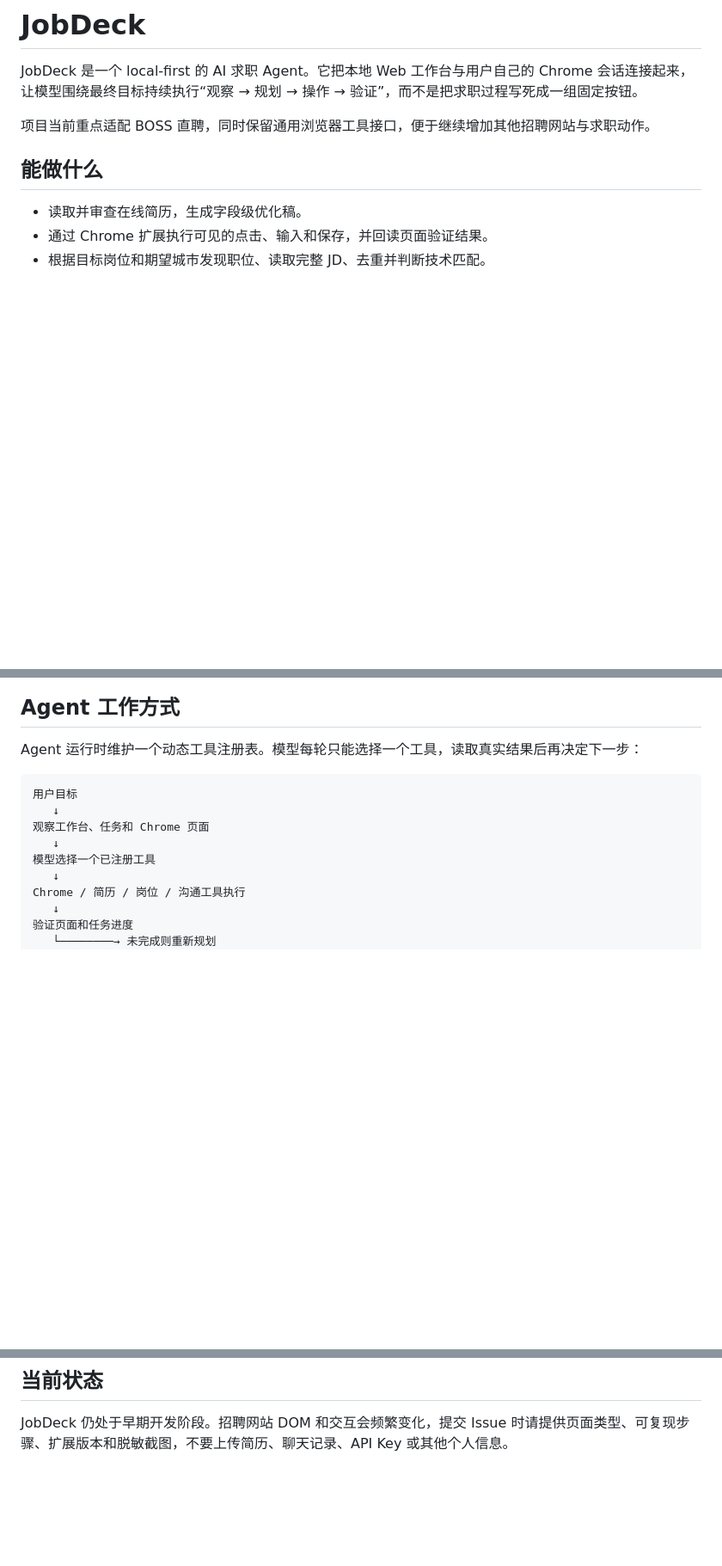
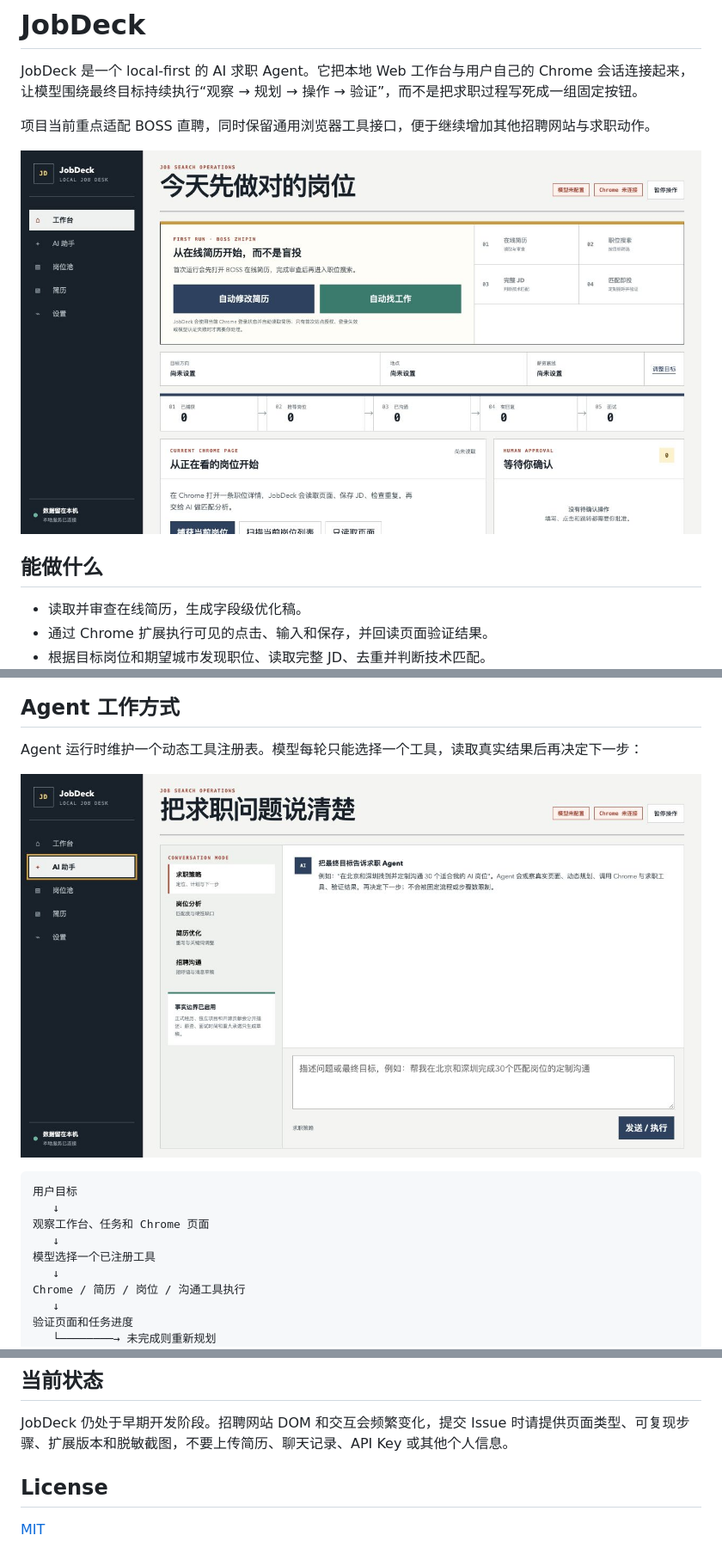
Before and after one commit to userInner/JobDeck, a Markdown page: README.md, 3 parts joined by grey strips. Shown at 86% size. GitHub-like rendering; pictures changed too: docs/images/agent.jpg (added), docs/images/dashboard.jpg (added); blank space fills up the shorter version.

Commit message:
docs: add MIT license and product demos

````diff
--- a/README.md
+++ b/README.md
@@ -3,6 +3,8 @@
 JobDeck 是一个 local-first 的 AI 求职 Agent。它把本地 Web 工作台与用户自己的 Chrome 会话连接起来，让模型围绕最终目标持续执行“观察 → 规划 → 操作 → 验证”，而不是把求职过程写死成一组固定按钮。
 
 项目当前重点适配 BOSS 直聘，同时保留通用浏览器工具接口，便于继续增加其他招聘网站与求职动作。
+
+![JobDeck 工作台](docs/images/dashboard.jpg)
 
 ## 能做什么
 
@@ -18,6 +20,8 @@ JobDeck 不读取 Chrome 的 Cookie 数据库，也不创建独立的自动化
 ## Agent 工作方式
 
 Agent 运行时维护一个动态工具注册表。模型每轮只能选择一个工具，读取真实结果后再决定下一步：
+
+![JobDeck 求职 Agent](docs/images/agent.jpg)
 
 ```text
 用户目标
@@ -125,3 +129,7 @@ scripts/     启动与冒烟测试
 ## 当前状态
 
 JobDeck 仍处于早期开发阶段。招聘网站 DOM 和交互会频繁变化，提交 Issue 时请提供页面类型、可复现步骤、扩展版本和脱敏截图，不要上传简历、聊天记录、API Key 或其他个人信息。
+
+## License
+
+[MIT](LICENSE)
````
Also changed, not shown: 2 other files.
